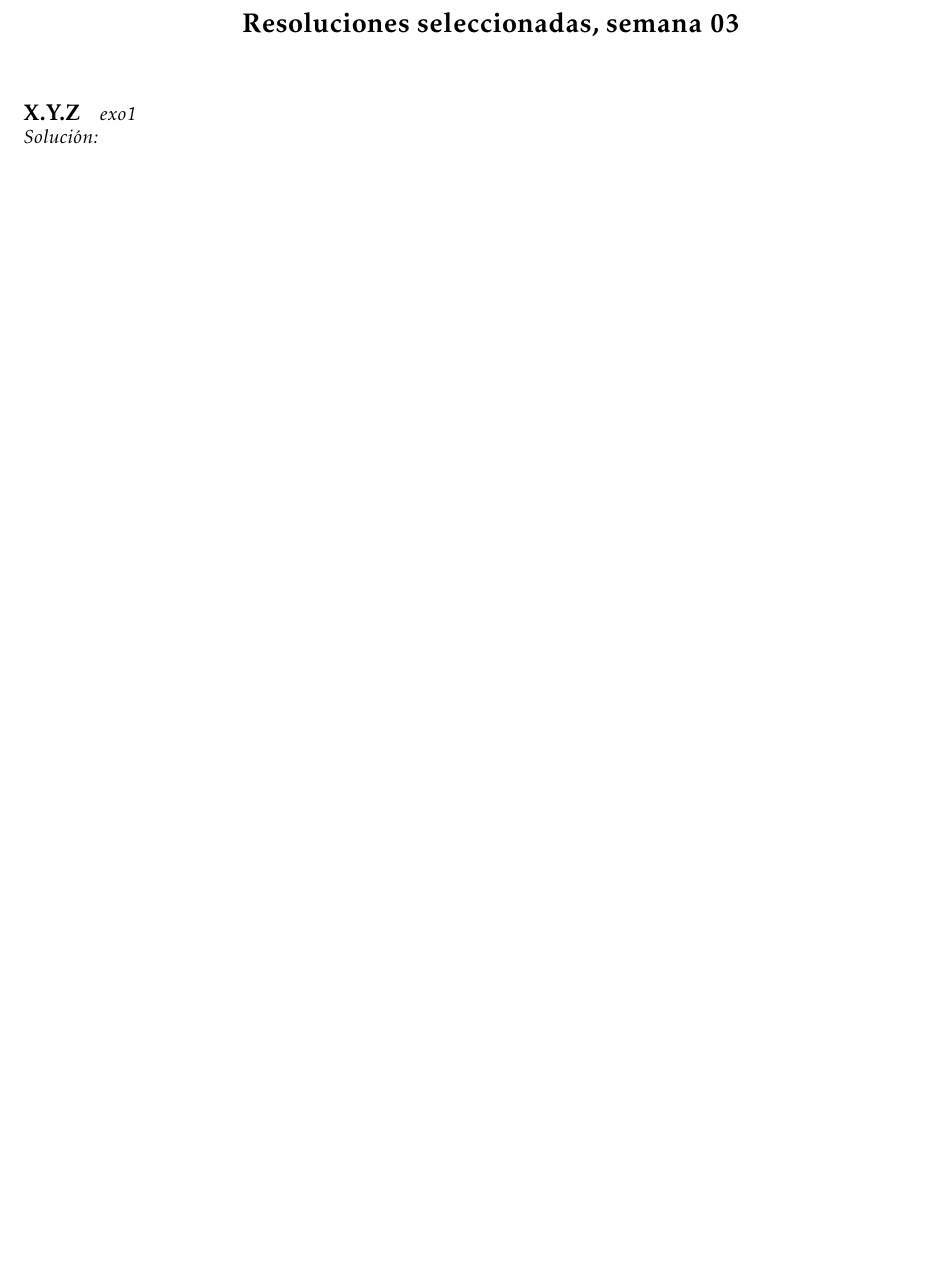
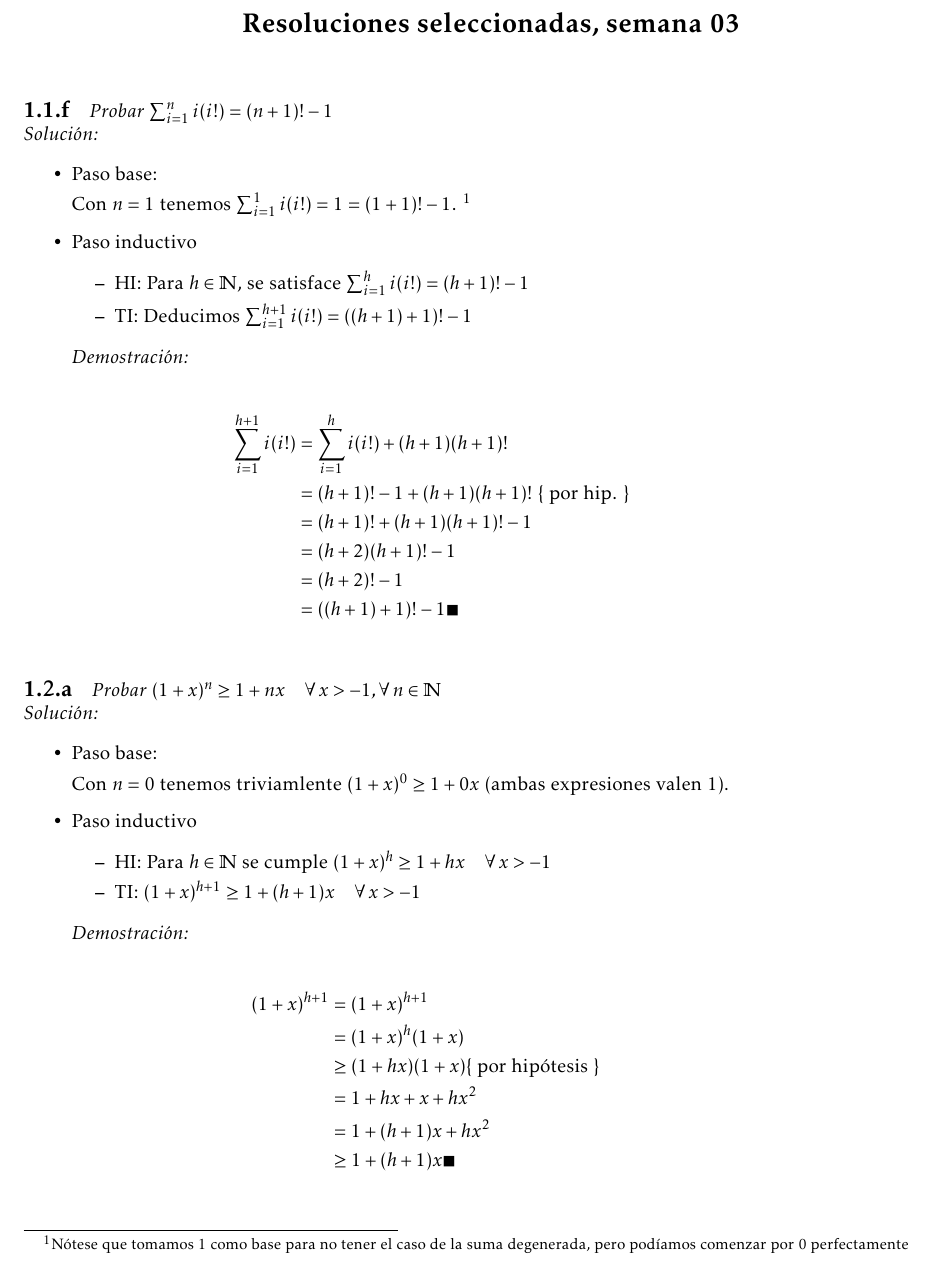
Before and after one commit to jota191/cdiv-sols, a LaTeX document (Semana03/Sol03.tex): part of the page, cut so that both start at the same text, the shorter picture padded with empty space. Compiled offline with pdfLaTeX.

Commit message:
termina induccion, pendiente hacer el chequeo final de ambas resoluciones

```diff
--- a/Semana03/Sol03.tex
+++ b/Semana03/Sol03.tex
@@ -16,7 +16,7 @@
 \usepackage{titlesec}
 
 \renewcommand{\o}{\circ}
-
+\newcommand{\qed}{\blacksquare}
 
 % elimina newline despues de \section:
 \titleformat{\section}[runin]
@@ -39,9 +42,75 @@
 
 \vspace{0,3cm}
 
-\section*{X.Y.Z}\emph{exo1}
+\section*{1.1.f}\emph{Probar $\sum_{i=1}^n i(i!)= (n + 1)! - 1$}
 
 \noindent
 \emph{Solución:}
 
+\begin{itemize}
+\item Paso base:
+
+  Con $n=1$ tenemos $\sum_{i=1}^1 i(i!)=1=(1+1)! -1$.
+  \footnote{Nótese que tomamos $1$ como base para no tener el caso
+    de la suma degenerada, pero podíamos comenzar por $0$ perfectamente}
+
+\item Paso inductivo
+
+  \begin{itemize}
+  \item HI: Para $h\in \mathbb{N}$, se satisface
+    $\sum_{i=1}^h i(i!)= (h + 1)! - 1$
+  \item TI: Deducimos $\sum_{i=1}^{h+1} i(i!)= ((h + 1) + 1)! - 1$
+  \end{itemize}
+\emph{Demostración:}
+
+\begin{align*}
+  \sum_{i=1}^{h+1} i(i!)
+  &= \sum_{i=1}^{h} i(i!) + (h+1)(h+1)! &\\
+  &= (h+1)! - 1 + (h+1)(h+1)! {\text{ \{ por hip. \} } } &\\
+  &= (h+1)! + (h+1)(h+1)! - 1 &\\
+  &= (h+2)(h+1)! - 1 &\\
+  &= (h+2)! - 1 &\\
+  &= ((h + 1) + 1)! - 1  \qed &\\
+\end{align*}
+
+\end{itemize}
+
+
+
+
+
+\section*{1.2.a}
+\emph{Probar $(1+x)^n \geq 1+nx \quad \forall \, x>-1,
+  \forall \, n \in \mathbb{N}$ }
+
+\noindent
+\emph{Solución:}
+
+\begin{itemize}
+\item Paso base:
+
+  Con $n=0$ tenemos triviamlente $(1+x)^0 \geq 1+0x$
+  (ambas expresiones valen $1$).
+
+\item Paso inductivo
+
+  \begin{itemize}
+  \item HI: Para $h \in \mathbb{N}$ se cumple
+    $(1+x)^h \geq 1+hx \quad \forall \, x>-1$
+  \item TI: $(1+x)^{h+1} \geq 1+(h+1)x \quad \forall \, x>-1$
+  \end{itemize}
+\emph{Demostración:}
+
+\begin{align*}
+  (1+x)^{h+1} &= (1+x)^{h+1} &\\
+  &=    (1+x)^{h}(1+x) &\\
+  &\geq (1+hx)(1+x) \text{\{ por hipótesis \}}&\\
+  &=    1+hx+x+hx^2 &\\
+  &=    1+(h+1)x+hx^2 &\\
+  &\geq 1+(h+1)x \qed &\\
+\end{align*}
+
+\end{itemize}
+
+
 \end{document}
```
Also changed, not shown: Semana03/Sol03.tex (3 more changed lines).
